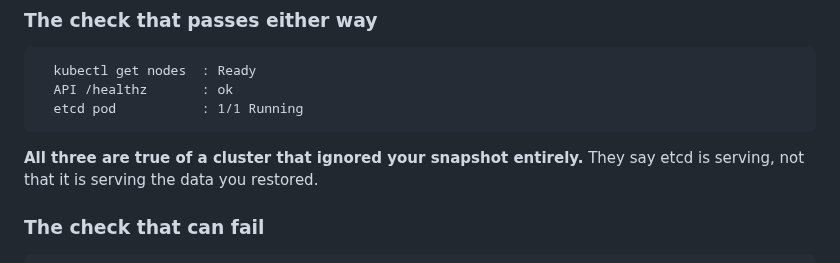
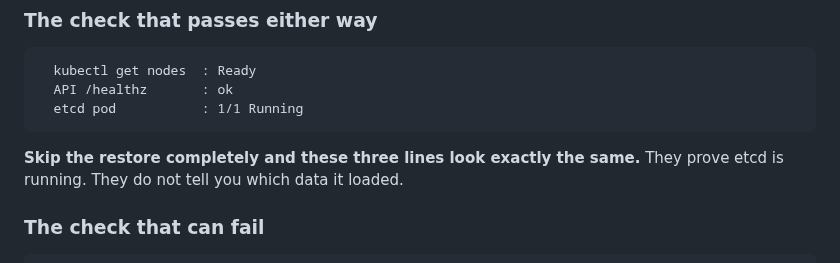
Before and after one commit to jeonck/handson, a Markdown page: 01-install/cka-practice-cluster-and-checks-that-lie.md, the part around the change. Drawn GitHub-style.

Commit message:
install: plainer wording for the etcd false-pass line
"All three are true of a cluster that ignored your snapshot entirely" made
the reader hold a hypothetical cluster in mind to parse the claim. Says the
same thing as an instruction the reader can act on instead: skip the restore
and these three lines look the same.

Co-Authored-By: Claude Opus 5 <noreply@anthropic.com>

````diff
--- a/01-install/cka-practice-cluster-and-checks-that-lie.md
+++ b/01-install/cka-practice-cluster-and-checks-that-lie.md
@@ -142,8 +142,8 @@ to get wrong under time pressure.
   etcd pod           : 1/1 Running
 ```
 
-**All three are true of a cluster that ignored your snapshot entirely.** They say etcd is serving, not
-that it is serving the data you restored.
+**Skip the restore completely and these three lines look exactly the same.** They prove etcd is
+running. They do not tell you which data it loaded.
 
 ### The check that can fail
 
````
